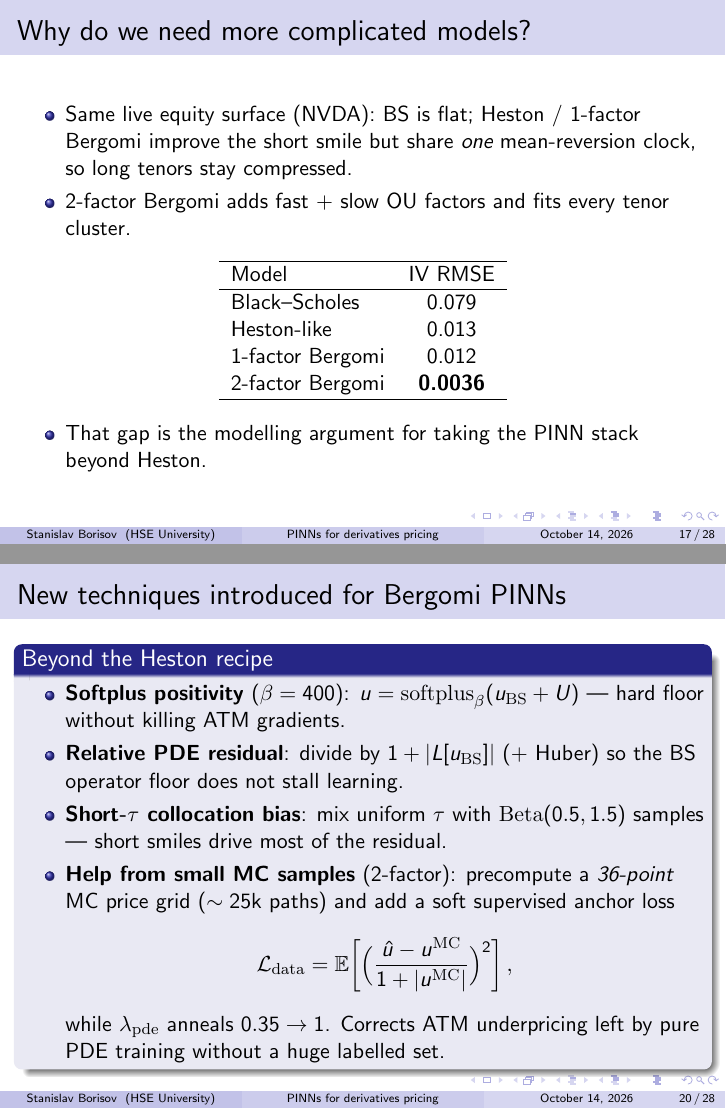
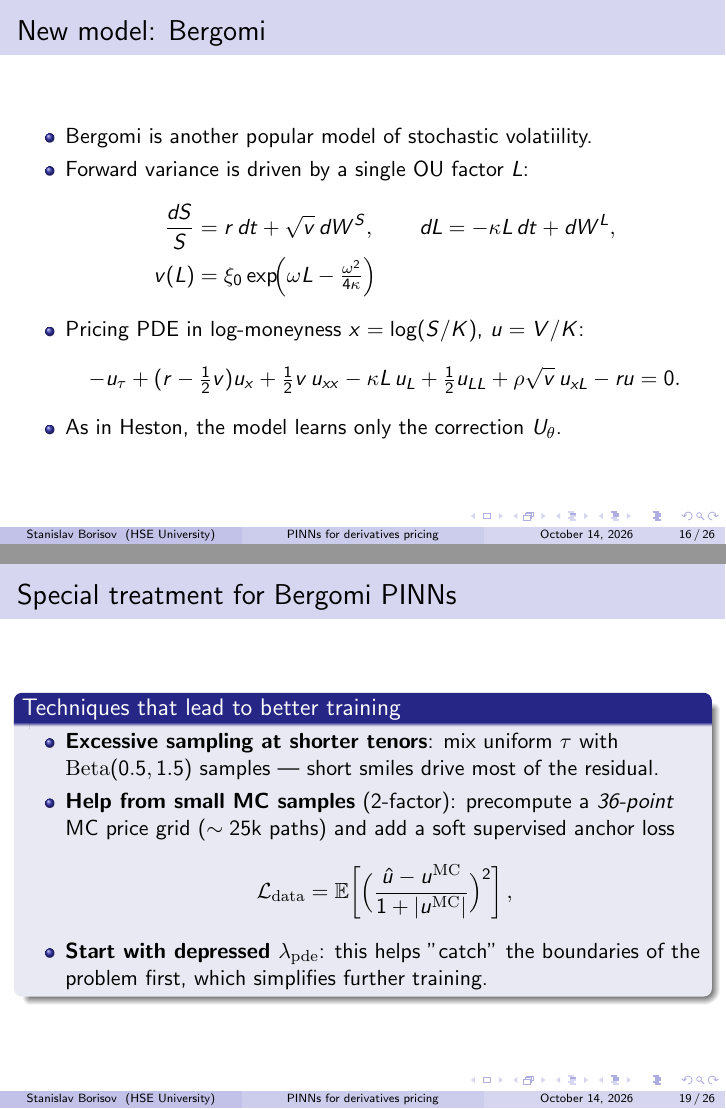
Before and after one commit to svborisov01/Physics-informed-Neural-Networks-for-Derivative-Pricing, LaTeX slides (slides/main.tex): pages 17 and 20 of 28 before the commit and pages 16 and 19 of 26 after it, joined at a grey line. Compiled offline with pdfLaTeX.

Commit message:
updated slides

```diff
--- a/slides/main.tex
+++ b/slides/main.tex
@@ -225,4 +225,21 @@ MC   & 0.006 & 0.011 & [n/a] & 21000 $\mu$s \\
 \section{Practical results: Bergomi}
 
 \begin{frame}
-\frametitle{Why do we need more complicated models?}
+\frametitle{New model: Bergomi}
+\begin{itemize}
+    \item Bergomi is another popular model of stochastic volatiility.
+    \item Forward variance is driven by a single OU factor $L$:
+    \begin{align*}
+        \frac{dS}{S} &= r\,dt + \sqrt{v}\,dW^S, \qquad
+        dL = -\kappa L\,dt + dW^L, \\
+        v(L) &= \xi_0\exp\!\Bigl(\omega L - \tfrac{\omega^2}{4\kappa}\Bigr)
+    \end{align*}
+    \item Pricing PDE in log-moneyness $x=\log(S/K)$, $u=V/K$:
+    \begin{align*}
+        -u_\tau + (r-\tfrac12 v)u_x + \tfrac12 v\,u_{xx}
+        - \kappa L\,u_L + \tfrac12 u_{LL}
+        + \rho\sqrt{v}\,u_{xL} - r u &= 0.
+    \end{align*}
+    \item As in Heston, the model learns only the correction $U_\theta$.
+\end{itemize}
+\end{frame}
@@ -232,25 +270,6 @@ MC   & 0.006 & 0.011 & [n/a] & 21000 $\mu$s \\
 \end{frame}
 
 \begin{frame}
-\frametitle{Why do we need more complicated models?}
+\frametitle{Special treatment for Bergomi PINNs}
+\begin{block}{Techniques that lead to better training}
 \begin{itemize}
-    \item Same live equity surface (NVDA): BS is flat; Heston / 1-factor Bergomi improve the short smile but share \emph{one} mean-reversion clock, so long tenors stay compressed.
-    \item 2-factor Bergomi adds fast + slow OU factors and fits every tenor cluster.
-\end{itemize}
-\begin{table}[t]
-\centering
-\begin{tabular}{lc}
-\hline
-Model & IV RMSE \\
-\hline
-Black--Scholes & 0.079 \\
-Heston-like & 0.013 \\
-1-factor Bergomi & 0.012 \\
-2-factor Bergomi & \textbf{0.0036} \\
-\hline
-\end{tabular}
-\end{table}
-\begin{itemize}
-    \item That gap is the modelling argument for taking the PINN stack beyond Heston.
-\end{itemize}
-\end{frame}
@@ -295,16 +276,10 @@ Heston-like & 0.013 \\
-\begin{frame}
-\frametitle{New techniques introduced for Bergomi PINNs}
-\begin{block}{Beyond the Heston recipe}
-\begin{itemize}
-    \item \textbf{Softplus positivity} ($\beta=400$): $u=\mathrm{softplus}_\beta(u_{\mathrm{BS}}+U)$ --- hard floor without killing ATM gradients.
-    \item \textbf{Relative PDE residual}: divide by $1+|L[u_{\mathrm{BS}}]|$ (+ Huber) so the BS operator floor does not stall learning.
-    \item \textbf{Short-$\tau$ collocation bias}: mix uniform $\tau$ with $\mathrm{Beta}(0.5,1.5)$ samples --- short smiles drive most of the residual.
+    \item \textbf{Excessive sampling at shorter tenors}: mix uniform $\tau$ with $\mathrm{Beta}(0.5,1.5)$ samples --- short smiles drive most of the residual.
     \item \textbf{Help from small MC samples} (2-factor): precompute a \emph{36-point} MC price grid ($\sim 25$k paths) and add a soft supervised anchor loss
     \[
       \mathcal{L}_{\mathrm{data}}
       =\mathbb{E}\!\left[\Bigl(\frac{\hat u-u^{\mathrm{MC}}}{1+|u^{\mathrm{MC}}|}\Bigr)^2\right],
     \]
-    while $\lambda_{\mathrm{pde}}$ anneals $0.35\to 1$. Corrects ATM underpricing left by pure PDE training without a huge labelled set.
+    \item \textbf{Start with depressed $\lambda_{\mathrm{pde}}$}: this helps "catch" the boundaries of the problem first, which simplifies further training.
 \end{itemize}
 \end{block}
 \end{frame}
```
Also changed, not shown: slides/main.tex (69 more changed lines).
